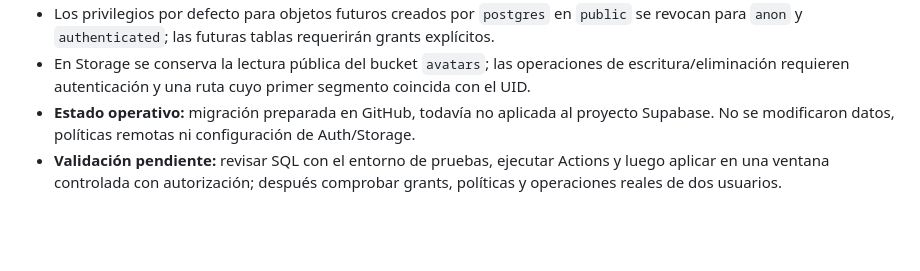
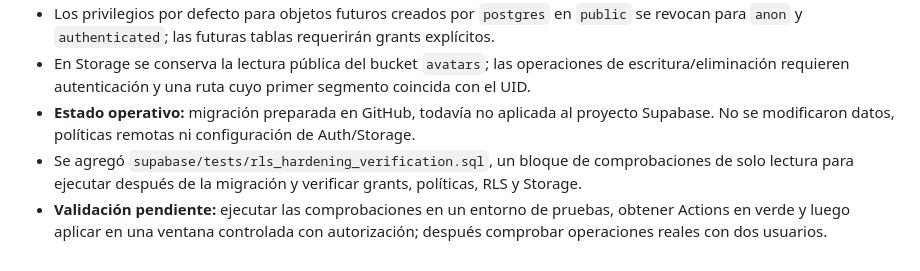
Before and after one commit to ymaw/feritapp, a Markdown page: README.md, the part around the change. Drawn GitHub-style; blank space fills up the shorter version.

Commit message:
docs(security): document RLS verification script

```diff
--- a/README.md
+++ b/README.md
@@ -180,4 +180,5 @@ Se sustituyeron las variantes de logo e icono por la nueva identidad oficial rec
 - Los privilegios por defecto para objetos futuros creados por `postgres` en `public` se revocan para `anon` y `authenticated`; las futuras tablas requerirán grants explícitos.
 - En Storage se conserva la lectura pública del bucket `avatars`; las operaciones de escritura/eliminación requieren autenticación y una ruta cuyo primer segmento coincida con el UID.
 - **Estado operativo:** migración preparada en GitHub, todavía no aplicada al proyecto Supabase. No se modificaron datos, políticas remotas ni configuración de Auth/Storage.
-- **Validación pendiente:** revisar SQL con el entorno de pruebas, ejecutar Actions y luego aplicar en una ventana controlada con autorización; después comprobar grants, políticas y operaciones reales de dos usuarios.
+- Se agregó `supabase/tests/rls_hardening_verification.sql`, un bloque de comprobaciones de solo lectura para ejecutar después de la migración y verificar grants, políticas, RLS y Storage.
+- **Validación pendiente:** ejecutar las comprobaciones en un entorno de pruebas, obtener Actions en verde y luego aplicar en una ventana controlada con autorización; después comprobar operaciones reales con dos usuarios.
```
